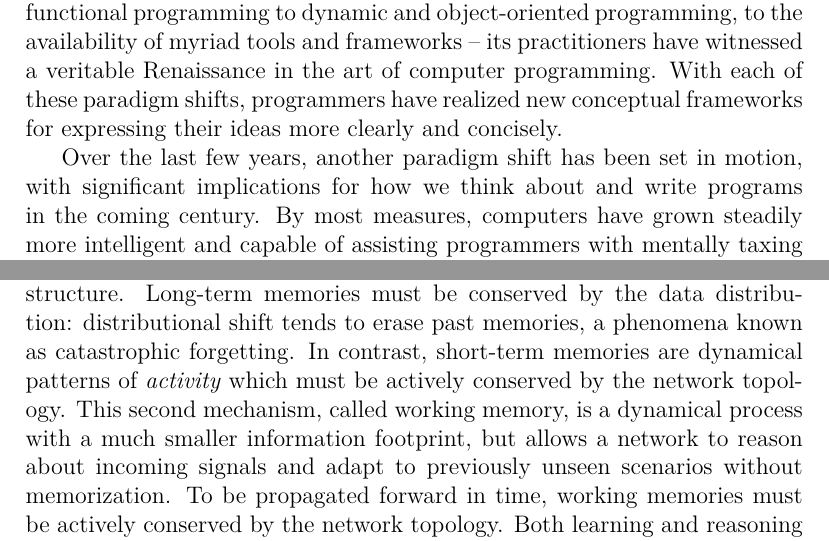
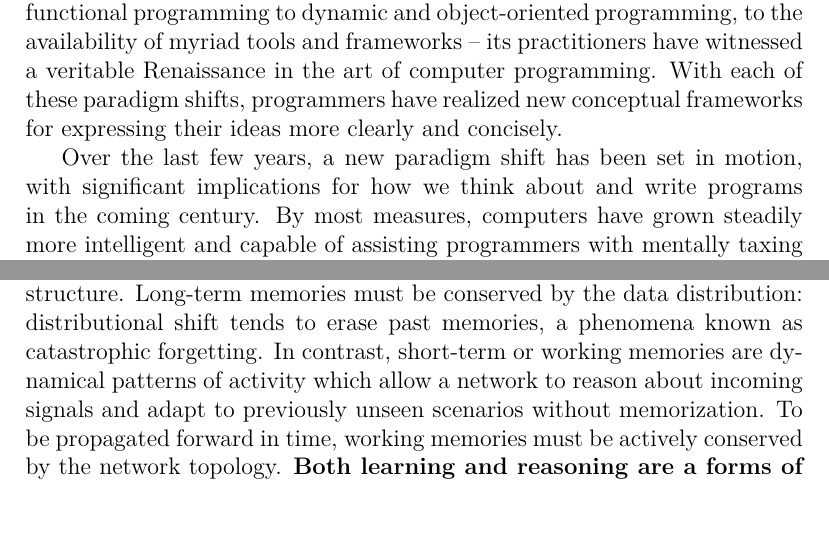
Before and after one commit to breandan/breandan, a LaTeX problem sheet (paperwork/comp_exam_v2/literature_review.tex): two parts of pages 2 and 11 of 16, joined at a grey line, cut so that both start at the same text. Compiled offline with XeLaTeX.

Commit message:
update wording

```diff
--- a/paperwork/comp_exam_v2/literature_review.tex
+++ b/paperwork/comp_exam_v2/literature_review.tex
@@ -39,7 +39,7 @@
 
 Since the invention of modern computers in the mid 20th century, computer programming has undergone a number of paradigm shifts. From the rise of functional programming to dynamic and object-oriented programming, to the availability of myriad tools and frameworks -- its practitioners have witnessed a veritable Renaissance in the art of computer programming. With each of these paradigm shifts, programmers have realized new conceptual frameworks for expressing their ideas more clearly and concisely.
 
-Over the last few years, another paradigm shift has been set in motion, with significant implications for how we think about and write programs in the coming century. By most measures, computers have grown steadily more intelligent and capable of assisting programmers with mentally taxing chores. For example, intelligent programming tools (IPTs) powered by neural language models have this year helped over 10 million people program computers. As IPTs help digitally illiterate communities to discover their innate aptitude for programming, this population will continue to increase.
+Over the last few years, a new paradigm shift has been set in motion, with significant implications for how we think about and write programs in the coming century. By most measures, computers have grown steadily more intelligent and capable of assisting programmers with mentally taxing chores. For example, intelligent programming tools (IPTs) powered by neural language models have this year helped over 10 million people program computers. As IPTs help digitally illiterate communities to discover their innate aptitude for programming, this population will continue to increase.
 
 Computer programming is a uniquely creative exercise among the range of human activities. It channels our innate linguistic, logical, imaginative, and social abilities to bring abstract ideas into reality, and ultimately, gives humans the freedom to create new realities of their own design. In collaboration with other humans and the increasing participation of IPTs, vast and elaborate virtual worlds are being manufactured, where the majority of humankind now chooses to spend their lives. With the expanding opportunities these new digital frontiers offer, their population too will continue to grow.
 
@@ -227,7 +227,7 @@ What is a language model? Disregarding meaning, a language model is no more than
 
 One might argue -- since natural language models are effectively linear -- a language model with a large enough working memory, given enough data, should be able to model language fragments whose description lengths fit inside their working memory. Indeed, studies show that natural language models are surprisingly adept at modeling idioms in source code. However, we would expect such models to struggle with fragments whose complexity exceeds its working memory (e.g., whose average MDL stretch this limit).
 
-What is the difference between working memory, i.e., reasoning, and long-term memory, i.e., knowledge? Long term memory is information stored in the learned parameters, i.e., the topological structure of the network -- as a model \textit{learns}, this information is passively encoded in the topological structure. Long-term memories must be conserved by the data distribution: distributional shift tends to erase past memories, a phenomena known as catastrophic forgetting. In contrast, short-term memories are dynamical patterns of \textit{activity} which must be actively conserved by the network topology. This second mechanism, called working memory, is a dynamical process with a much smaller information footprint, but allows a network to reason about incoming signals and adapt to previously unseen scenarios without memorization. To be propagated forward in time, working memories must be actively conserved by the network topology. Both learning and reasoning are a forms of message passing over a graphical structure: learning shapes the graph topology, and reasoning propagates signals through it.
+What is the difference between working memory, i.e., reasoning, and long-term memory, i.e., knowledge? Long term memory is information stored in the learned parameters, i.e., the topological structure of the network -- as a model \textit{learns}, this information is passively encoded in the topological structure. Long-term memories must be conserved by the data distribution: distributional shift tends to erase past memories, a phenomena known as catastrophic forgetting. In contrast, short-term or working memories are dynamical patterns of activity which allow a network to reason about incoming signals and adapt to previously unseen scenarios without memorization. To be propagated forward in time, working memories must be actively conserved by the network topology. \textbf{Both learning and reasoning are a forms of message passing over a graphical structure: learning shapes the graph topology, and reasoning propagates signals through it.}
 
 Models which cannot fit a computational language into working memory must learn maximal-length fragments and use long-term memory to fill-in the gaps -- i.e., by memorizing transitions between fragments in long-term memory. If this is the case, we would expect to find transitions that are locally consistent, but globally incoherent. For instance, can source code models learn balanced parentheses? Balanced intermingled parentheses? \texttt{\{([])\}} Other algebraic datastructures (e.g., bushes, imbalanced trees, etc.)? What are the limit languages that can be learned by natural language models of source code (e.g., transformers, RNNs) and their failure modes in practice?
 
```
Also changed, not shown: paperwork/comp_exam_v2/literature_review.pdf, paperwork/comp_exam_v2/literature_review.tex (6 more changed lines).
